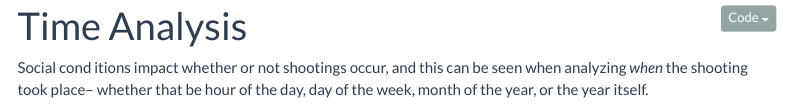
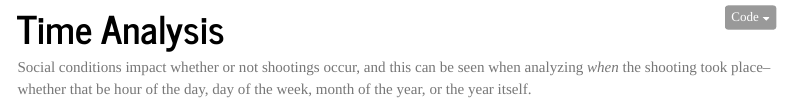
Before and after one commit to a-l-collins/manhattan_shootings.github.io, an R Markdown document (Ainsel_Weather.Rmd): the page in a window 1100 px wide, from 90 px down. The pictures show the output file Ainsel_Weather.html that the author committed with the source, opened offline; library style sheets and scripts come from the installed R packages; menus at the side of the page are left out.

Commit message:
Ainsel; fixed a typo

```diff
--- a/Ainsel_Weather.Rmd
+++ b/Ainsel_Weather.Rmd
@@ -8,7 +8,7 @@ output:
 
 ---
 
-Social cond itions impact whether or not shootings occur, and this can be seen when analyzing *when* the shooting took place-- whether that be hour of the day, day of the week, month of the year, or the year itself.
+Social conditions impact whether or not shootings occur, and this can be seen when analyzing *when* the shooting took place-- whether that be hour of the day, day of the week, month of the year, or the year itself.
 
 <img src="images/time_1.jpg" style="width:75%">
 
```
Also changed, not shown: Ainsel_Weather.html.
